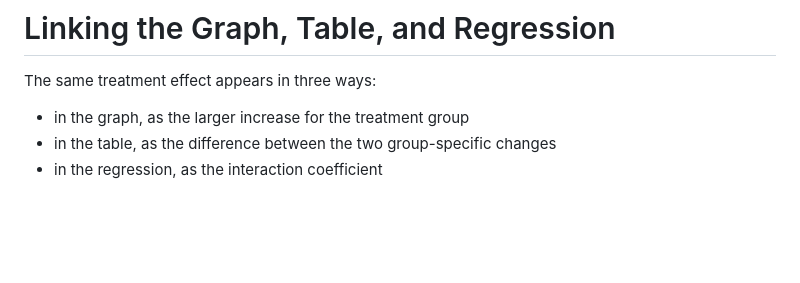
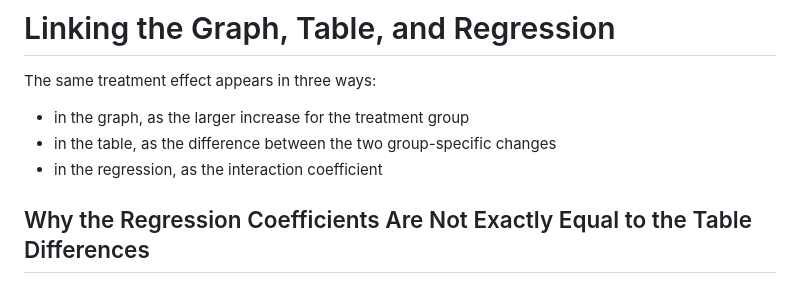
Before and after one commit to ohiislambd/teaching_did_spring26, a Markdown page: README.md, the part around one of its changes. Rendered like a GitHub page; blank space fills up the shorter version.

```diff
--- a/README.md
+++ b/README.md
@@ -266,4 +266,5 @@ The same treatment effect appears in three ways:
 - in the table, as the difference between the two group-specific changes
 - in the regression, as the interaction coefficient
 
+## Why the Regression Coefficients Are Not Exactly Equal to the Table Differences
 
```
Also changed, not shown: other parts of README.md (+23 -0 lines).
